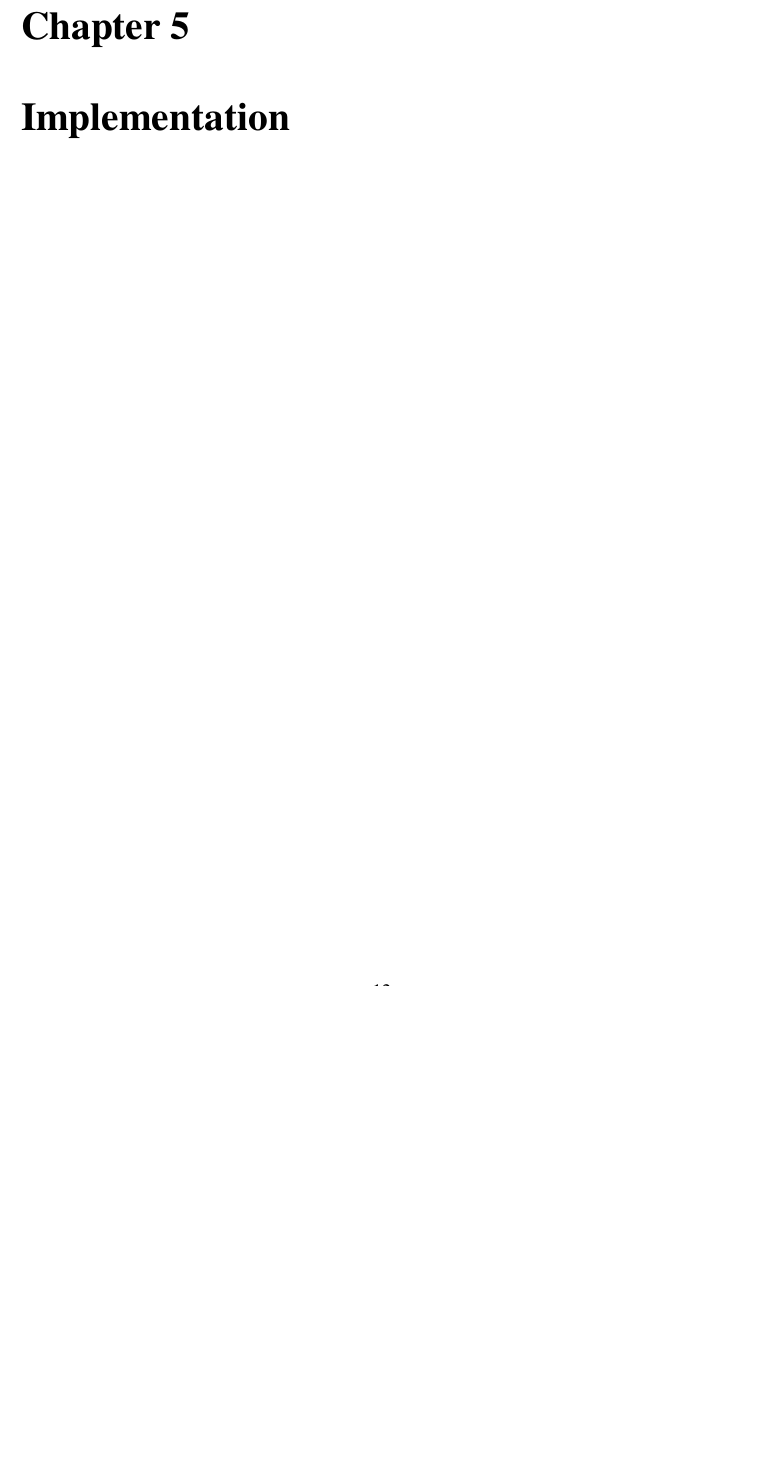
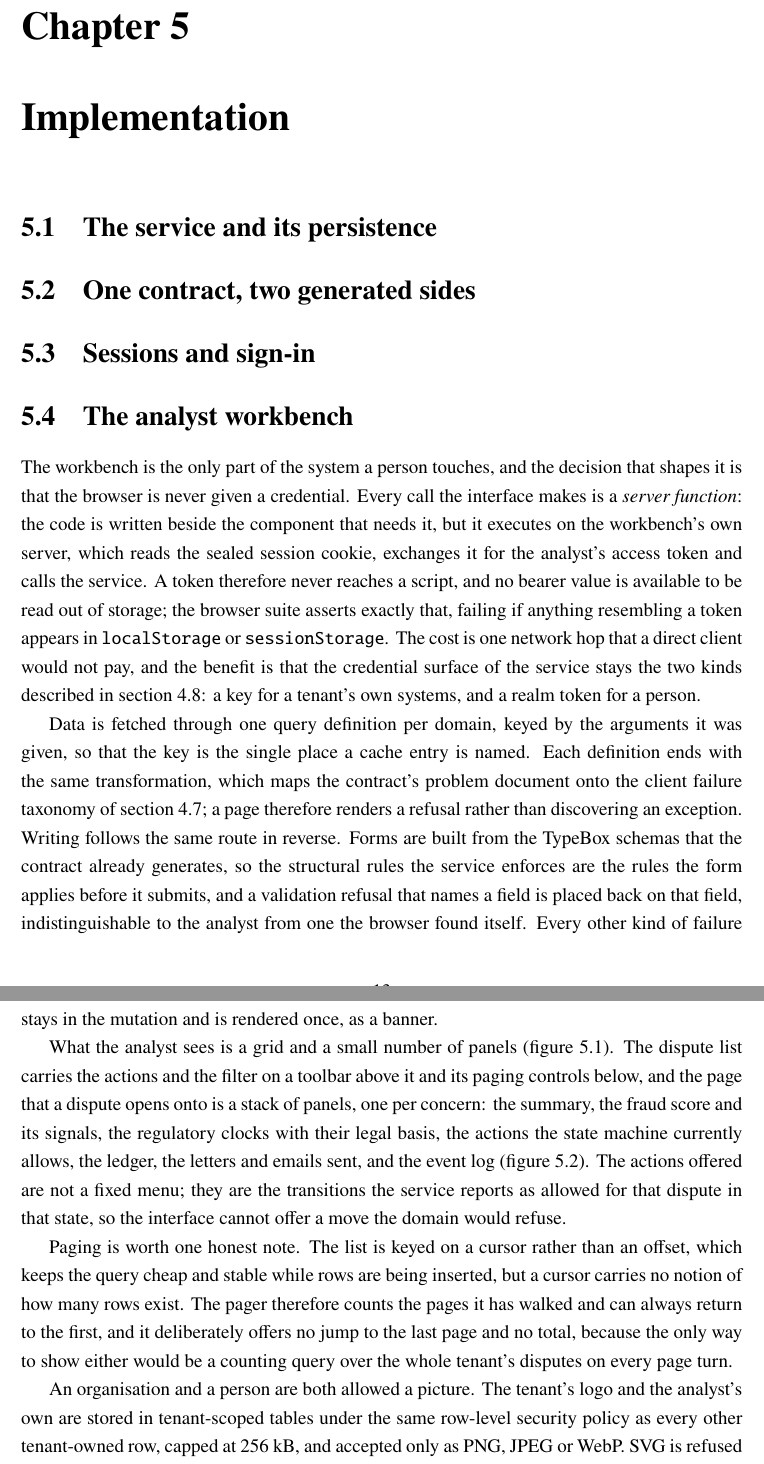
Before and after one commit to muneeebnaveeed/thesis-dispute-engine, a LaTeX thesis (docs/thesis/latex/main.tex, which reads docs/thesis/latex/chapters/05-implementation.tex): part of page 13 of 19 before the commit and two parts of pages 14 and 15 of 23 after it, the two joined at a grey line, cut so that both start at the same text, the shorter picture padded with empty space. Compiled offline with pdfLaTeX.

Commit message:
docs(thesis): write the analyst workbench section (#74)
**Type**: docs
**Description**: The implementation chapter gains the section on the
analyst workbench, covering why no credential reaches the browser, how a
refusal is rendered rather than thrown, and what the pager can and
cannot honestly show. Captured figures move inside the LaTeX project and
become JPEG so the build and Overleaf can both include them.
**Tests Included**: no
**Rollout**: direct deploy
**ADR**: N/A
**Screenshots**:

<img width="900" alt="workbench.jpg"
src="https://raw.githubusercontent.com/muneeebnaveeed/thesis-dispute-engine/d2384bc7cb06f2f6afbab8f4e070437f6987b941/docs/thesis/latex/figures/workbench.jpg">

```diff
--- a/docs/thesis/latex/chapters/05-implementation.tex
+++ b/docs/thesis/latex/chapters/05-implementation.tex
@@ -2,3 +2,59 @@
 \label{ch:implementation}
 
 % Budget and sources: docs/thesis/outline.md. Every claim about behaviour points at a test, a figure or a number in data/.
+
+% Sections are written as the work lands; order follows the outline, so earlier sections are filled in later.
+\section{The service and its persistence}
+\label{sec:impl-service}
+% To write: ADR 0001, 0005. Kept as a stub so the cross-references from later sections resolve.
+
+\section{One contract, two generated sides}
+\label{sec:impl-contract}
+% To write: ADR 0006 as it is realised in code generation on both sides.
+
+\section{Sessions and sign-in}
+\label{sec:impl-sessions}
+% To write: ADR 0011, docs/authentication.md.
+
+\section{The analyst workbench}
+\label{sec:impl-workbench}
+
+The workbench is the only part of the system a person touches, and the decision that shapes it is
+that the browser is never given a credential. Every call the interface makes is a
+\emph{server function}: the code is written beside the component that needs it, but it executes on
+the workbench's own server, which reads the sealed session cookie, exchanges it for the analyst's
+access token and calls the service. A token therefore never reaches a script, and no bearer value
+is available to be read out of storage; the browser suite asserts exactly that, failing if
+anything resembling a token appears in \code{localStorage} or \code{sessionStorage}. The cost is
+one network hop that a direct client would not pay, and the benefit is that the credential surface
+of the service stays the two kinds described in section~\ref{sec:design-tenancy}: a key for a
+tenant's own systems, and a realm token for a person.
+
+Data is fetched through one query definition per domain, keyed by the arguments it was given, so
+that the key is the single place a cache entry is named. Each definition ends with the same
+transformation, which maps the contract's problem document onto the client failure taxonomy of
+section~\ref{sec:design-failures}; a page therefore renders a refusal rather than discovering an
+exception. Writing follows the same route in reverse. Forms are built from the TypeBox schemas
+that the contract already generates, so the structural rules the service enforces are the rules
+the form applies before it submits, and a validation refusal that names a field is placed back on
+that field, indistinguishable to the analyst from one the browser found itself. Every other kind
+of failure stays in the mutation and is rendered once, as a banner.
+
+What the analyst sees is a grid and a small number of panels (figure~\ref{fig:workbench}). The
+dispute list carries the actions and the filter on a toolbar above it and its paging controls
+below, and the page that a dispute opens onto is a stack of panels, one per concern: the summary,
+the fraud score and its signals, the regulatory clocks with their legal basis, the actions the
+state machine currently allows, the ledger, the letters and emails sent, and the event log
+(figure~\ref{fig:dispute}). The actions offered are not a fixed menu; they are the transitions the
+service reports as allowed for that dispute in that state, so the interface cannot offer a move
+the domain would refuse.
+
+Paging is worth one honest note. The list is keyed on a cursor rather than an offset, which keeps
+the query cheap and stable while rows are being inserted, but a cursor carries no notion of how
+many rows exist. The pager therefore counts the pages it has walked and can always return to the
+first, and it deliberately offers no jump to the last page and no total, because the only way to
+show either would be a counting query over the whole tenant's disputes on every page turn.
+
+An organisation and a person are both allowed a picture. The tenant's logo and the analyst's own
+are stored in tenant-scoped tables under the same row-level security policy as every other
+tenant-owned row, capped at 256 kB, and accepted only as PNG, JPEG or WebP. SVG is refused on
```
Also changed, not shown: docs/thesis/figures.md (+7 -6 lines), docs/thesis/latex/chapters/04-design.tex (+5 -1 lines), docs/thesis/latex/main.tex (+1 -0 lines), docs/thesis/latex/figures/dispute.jpg (added), docs/thesis/latex/figures/search.jpg (added), docs/thesis/latex/figures/sidebar.jpg (added), docs/thesis/latex/figures/workbench.jpg (added), docs/thesis/latex/chapters/05-implementation.tex (30 more changed lines), 5 other files.
